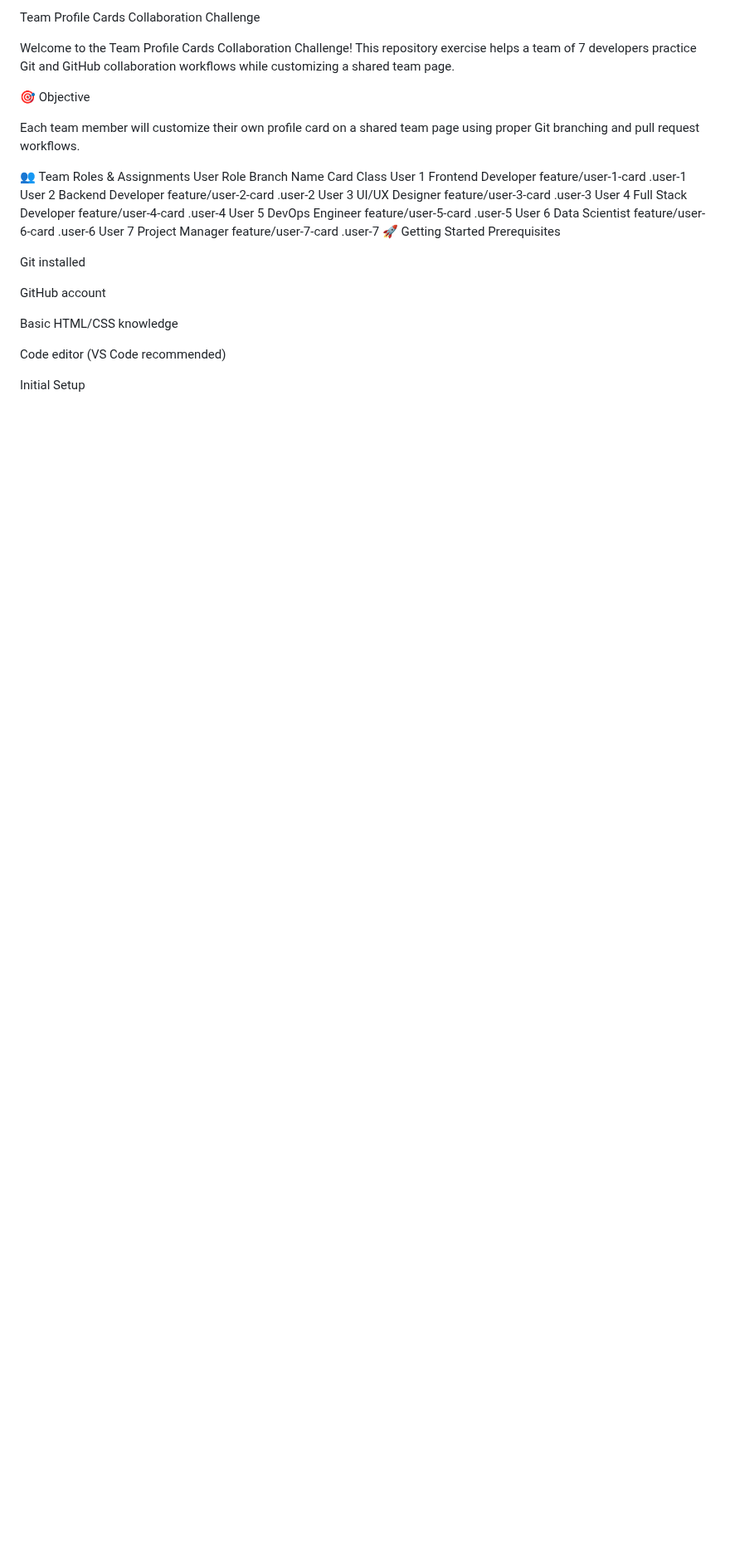
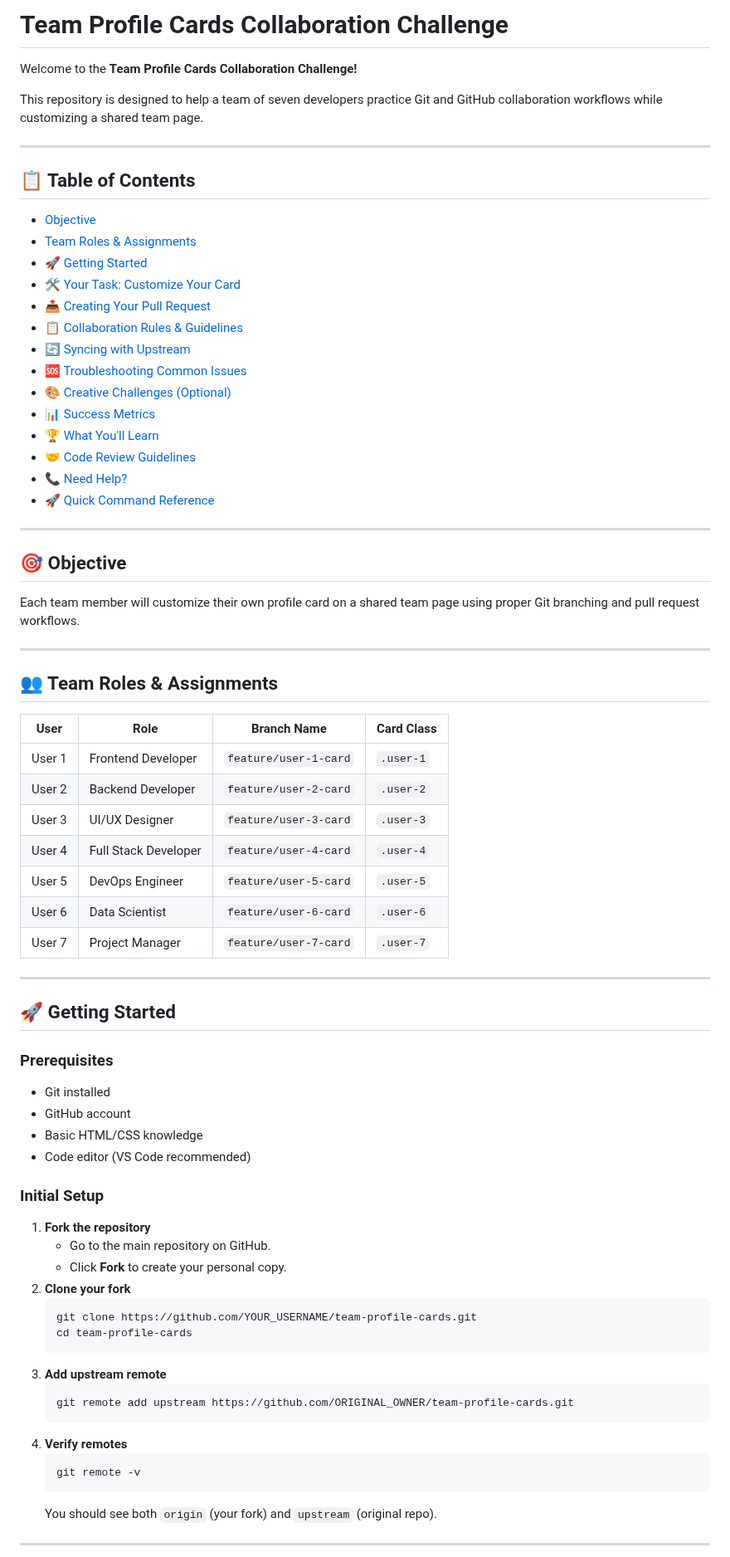
Before and after one commit to gichukianthony/Profile-Card-Collaboration, a Markdown page: readme.md, the part around one of its changes. Shown at 83% size. GitHub-like rendering; blank space fills up the shorter version.

Commit message:
collaboration

````diff
--- a/readme.md
+++ b/readme.md
@@ -1,31 +1,72 @@
-Team Profile Cards Collaboration Challenge
+# Team Profile Cards Collaboration Challenge
 
-Welcome to the Team Profile Cards Collaboration Challenge!
-This repository exercise helps a team of 7 developers practice Git and GitHub collaboration workflows while customizing a shared team page.
+Welcome to the **Team Profile Cards Collaboration Challenge!**
 
-🎯 Objective
+This repository is designed to help a team of seven developers practice Git and GitHub collaboration workflows while customizing a shared team page.
 
+---
+
+## 📋 Table of Contents
+- [Objective](#objective)
+- [Team Roles & Assignments](#team-roles--assignments)
+- [🚀 Getting Started](#getting-started)
+- [🛠 Your Task: Customize Your Card](#your-task-customize-your-card)
+- [📤 Creating Your Pull Request](#creating-your-pull-request)
+- [📋 Collaboration Rules & Guidelines](#collaboration-rules--guidelines)
+- [🔄 Syncing with Upstream](#syncing-with-upstream)
+- [🆘 Troubleshooting Common Issues](#troubleshooting-common-issues)
+- [🎨 Creative Challenges (Optional)](#creative-challenges-optional)
+- [📊 Success Metrics](#success-metrics)
+- [🏆 What You'll Learn](#what-youll-learn)
+- [🤝 Code Review Guidelines](#code-review-guidelines)
+- [📞 Need Help?](#need-help)
+- [🚀 Quick Command Reference](#quick-command-reference)
+
+---
+
+## 🎯 Objective
 Each team member will customize their own profile card on a shared team page using proper Git branching and pull request workflows.
 
-👥 Team Roles & Assignments
-User	Role	Branch Name	Card Class
-User 1	Frontend Developer	feature/user-1-card	.user-1
-User 2	Backend Developer	feature/user-2-card	.user-2
-User 3	UI/UX Designer	feature/user-3-card	.user-3
-User 4	Full Stack Developer	feature/user-4-card	.user-4
-User 5	DevOps Engineer	feature/user-5-card	.user-5
-User 6	Data Scientist	feature/user-6-card	.user-6
-User 7	Project Manager	feature/user-7-card	.user-7
-🚀 Getting Started
-Prerequisites
+---
 
-Git installed
+## 👥 Team Roles & Assignments
+| User   | Role                 | Branch Name           | Card Class |
+| ------ | -------------------- | --------------------- | ---------- |
+| User 1 | Frontend Developer   | `feature/user-1-card` | `.user-1`  |
+| User 2 | Backend Developer    | `feature/user-2-card` | `.user-2`  |
+| User 3 | UI/UX Designer       | `feature/user-3-card` | `.user-3`  |
+| User 4 | Full Stack Developer | `feature/user-4-card` | `.user-4`  |
+| User 5 | DevOps Engineer      | `feature/user-5-card` | `.user-5`  |
+| User 6 | Data Scientist       | `feature/user-6-card` | `.user-6`  |
+| User 7 | Project Manager      | `feature/user-7-card` | `.user-7`  |
 
-GitHub account
+---
 
-Basic HTML/CSS knowledge
+## 🚀 Getting Started
+### Prerequisites
+- Git installed
+- GitHub account
+- Basic HTML/CSS knowledge
+- Code editor (VS Code recommended)
 
-Code editor (VS Code recommended)
+### Initial Setup
+1. **Fork the repository**
+    - Go to the main repository on GitHub.
+    - Click **Fork** to create your personal copy.
+2. **Clone your fork**
+    ```sh
+    git clone https://github.com/YOUR_USERNAME/team-profile-cards.git
+    cd team-profile-cards
+    ```
+3. **Add upstream remote**
+    ```sh
+    git remote add upstream https://github.com/ORIGINAL_OWNER/team-profile-cards.git
+    ```
+4. **Verify remotes**
+    ```sh
+    git remote -v
+    ```
+    You should see both `origin` (your fork) and `upstream` (original repo).
 
-Initial Setup
+---
 
````
Also changed, not shown: other parts of readme.md (+131 -217 lines).
